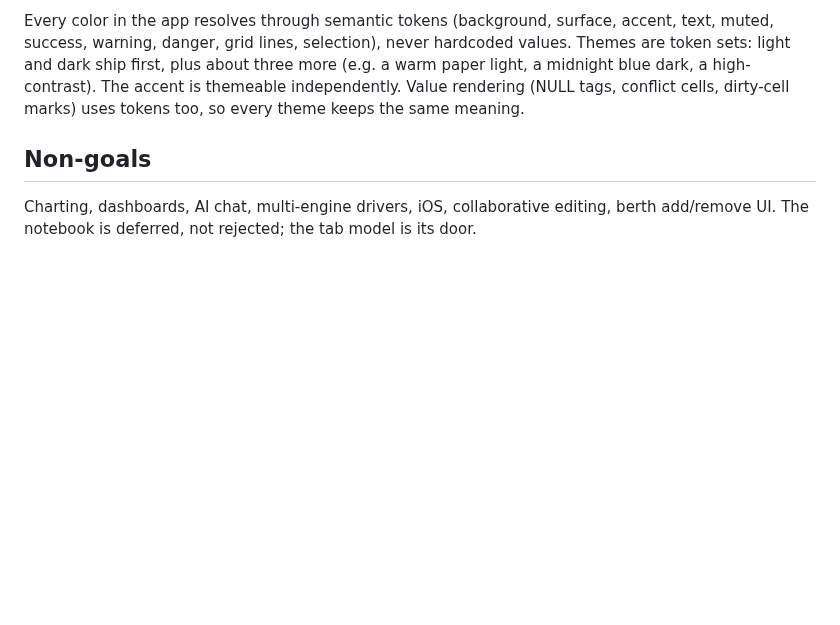
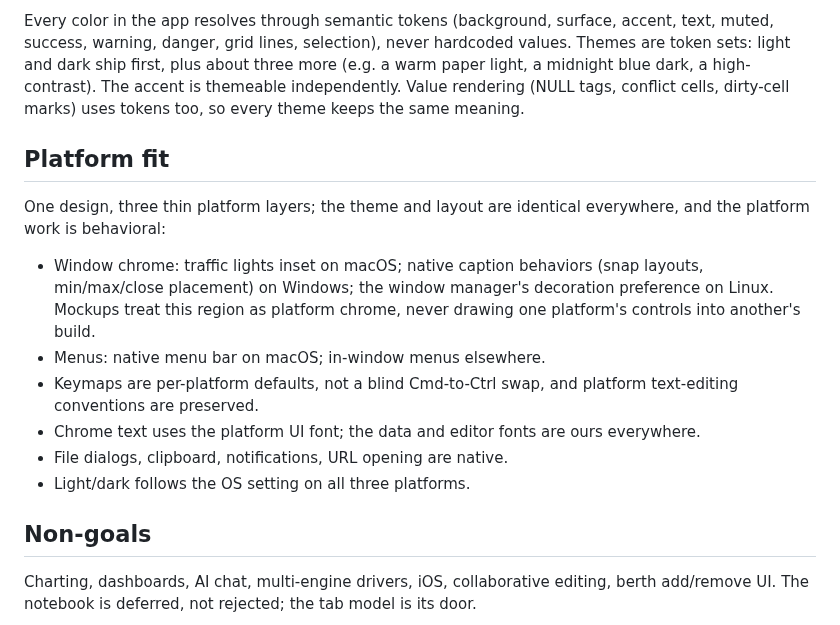
Before and after one commit to shreeve/duckdb-harbor, a Markdown page: docs/UI.md, the part around the change. Drawn GitHub-style; blank space fills up the shorter version.

Commit message:
docs: platform fit rules for macOS, Windows, Linux

```diff
--- a/docs/UI.md
+++ b/docs/UI.md
@@ -237,6 +237,24 @@ midnight blue dark, a high-contrast). The accent is themeable
 independently. Value rendering (NULL tags, conflict cells, dirty-cell
 marks) uses tokens too, so every theme keeps the same meaning.
 
+## Platform fit
+
+One design, three thin platform layers; the theme and layout are
+identical everywhere, and the platform work is behavioral:
+
+- Window chrome: traffic lights inset on macOS; native caption
+  behaviors (snap layouts, min/max/close placement) on Windows; the
+  window manager's decoration preference on Linux. Mockups treat this
+  region as platform chrome, never drawing one platform's controls
+  into another's build.
+- Menus: native menu bar on macOS; in-window menus elsewhere.
+- Keymaps are per-platform defaults, not a blind Cmd-to-Ctrl swap, and
+  platform text-editing conventions are preserved.
+- Chrome text uses the platform UI font; the data and editor fonts are
+  ours everywhere.
+- File dialogs, clipboard, notifications, URL opening are native.
+- Light/dark follows the OS setting on all three platforms.
+
 ## Non-goals
 
 Charting, dashboards, AI chat, multi-engine drivers, iOS, collaborative
```
